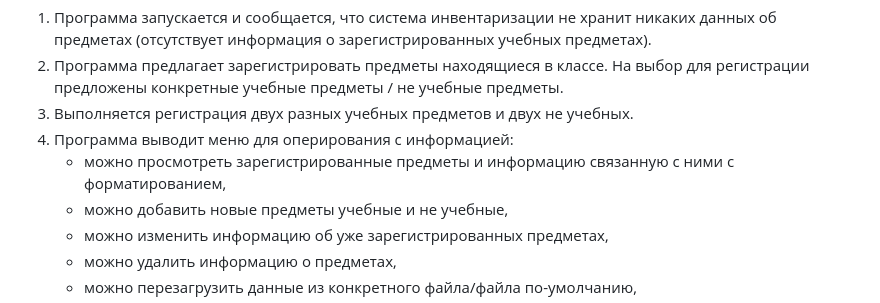
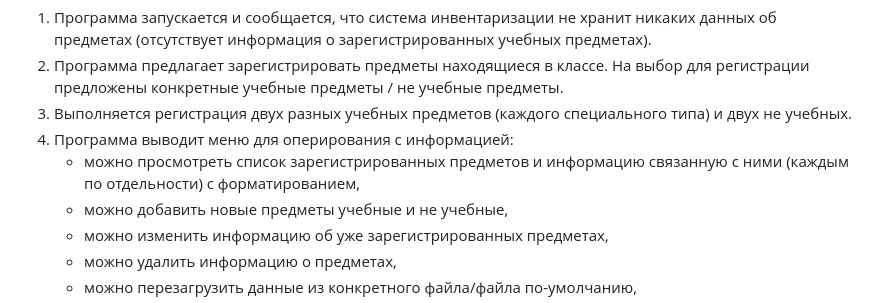
Before and after one commit to zakaluga/fn3_ex1, a Markdown page: README.md, the part around the change. Drawn GitHub-style.

Commit message:
Обновление требований и описание сценария приемки.

```diff
--- a/README.md
+++ b/README.md
@@ -36,9 +36,9 @@
    1. Программа запускается и сообщается, что система инвентаризации не хранит никаких данных об предметах
 (отсутствует информация о зарегистрированных учебных предметах).
    2. Программа предлагает зарегистрировать предметы находящиеся в классе. На выбор для регистрации предложены конкретные учебные предметы / не учебные предметы.
-   3. Выполняется регистрация двух разных учебных предметов и двух не учебных.
+   3. Выполняется регистрация двух разных учебных предметов (каждого специального типа) и двух не учебных.
    4. Программа выводит меню для оперирования с информацией:
-      - можно просмотреть зарегистрированные предметы и информацию связанную с ними с форматированием,
+      - можно просмотреть список зарегистрированных предметов и информацию связанную с ними (каждым по отдельности) с форматированием,
       - можно добавить новые предметы учебные и не учебные,
       - можно изменить информацию об уже зарегистрированных предметах,
       - можно удалить информацию о предметах,
```
